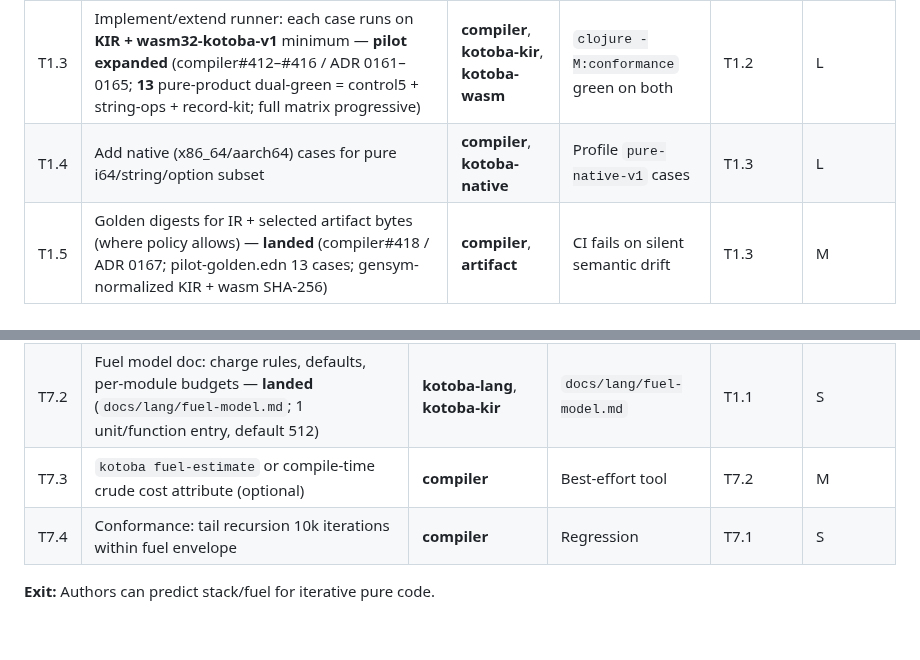
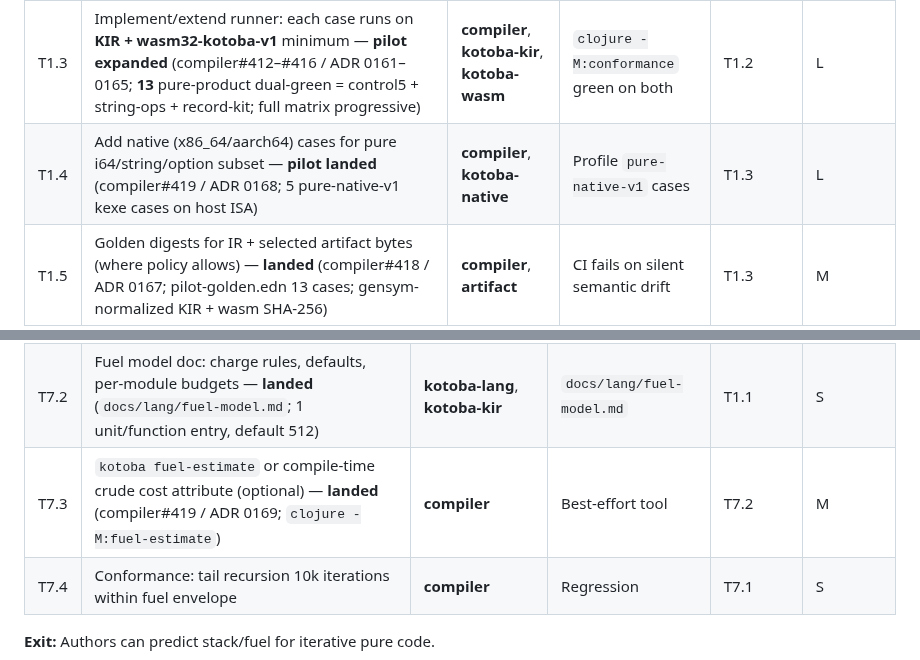
Before and after one commit to kotoba-lang/kotoba-lang, a Markdown page: docs/kotoba-reliability-parity-wbs.md, 2 parts joined by grey strips. Drawn GitHub-style; blank space fills up the shorter version.

```diff
--- a/docs/kotoba-reliability-parity-wbs.md
+++ b/docs/kotoba-reliability-parity-wbs.md
@@ -46,7 +46,7 @@ compiler / KIR / wasm / native / legacy path skew.
 | T1.1 | Author `docs/lang/semantics-ssot.md` (values, evaluation, fuel, errors, capability call) | **kotoba-lang** | Accepted prose SSoT; points at executable suites | — | M |
 | T1.2 | Expand `lang/conformance/manifest.edn` to list **required** backends per case class — **landed** (v2 matrix + `conformance-matrix` + tests; ADR-reliability-t12) | **kotoba-lang** | Machine-readable matrix | T1.1 | S |
 | T1.3 | Implement/extend runner: each case runs on **KIR + wasm32-kotoba-v1** minimum — **pilot expanded** (compiler#412–#416 / ADR 0161–0165; **13** pure-product dual-green = control5 + string-ops + record-kit; full matrix progressive) | **compiler**, **kotoba-kir**, **kotoba-wasm** | `clojure -M:conformance` green on both | T1.2 | L |
-| T1.4 | Add native (x86_64/aarch64) cases for pure i64/string/option subset | **compiler**, **kotoba-native** | Profile `pure-native-v1` cases | T1.3 | L |
+| T1.4 | Add native (x86_64/aarch64) cases for pure i64/string/option subset — **pilot landed** (compiler#419 / ADR 0168; 5 pure-native-v1 kexe cases on host ISA) | **compiler**, **kotoba-native** | Profile `pure-native-v1` cases | T1.3 | L |
 | T1.5 | Golden digests for IR + selected artifact bytes (where policy allows) — **landed** (compiler#418 / ADR 0167; pilot-golden.edn 13 cases; gensym-normalized KIR + wasm SHA-256) | **compiler**, **artifact** | CI fails on silent semantic drift | T1.3 | M |
 
 **Exit:** One failing backend fails the language gate; no “works on KIR only” silent pass for pure-product surface.
@@ -137,7 +137,7 @@ compiler / KIR / wasm / native / legacy path skew.
 |---|---|---|---|---|---|
 | T7.1 | `loop`/`recur` true tail on KIR + wasm (legacy runtime parity if still used) | **compiler**, **kotoba-kir**, **kotoba-wasm** | Spec + tests | roadmap | L |
 | T7.2 | Fuel model doc: charge rules, defaults, per-module budgets — **landed** (`docs/lang/fuel-model.md`; 1 unit/function entry, default 512) | **kotoba-lang**, **kotoba-kir** | `docs/lang/fuel-model.md` | T1.1 | S |
-| T7.3 | `kotoba fuel-estimate` or compile-time crude cost attribute (optional) | **compiler** | Best-effort tool | T7.2 | M |
+| T7.3 | `kotoba fuel-estimate` or compile-time crude cost attribute (optional) — **landed** (compiler#419 / ADR 0169; `clojure -M:fuel-estimate`) | **compiler** | Best-effort tool | T7.2 | M |
 | T7.4 | Conformance: tail recursion 10k iterations within fuel envelope | **compiler** | Regression | T7.1 | S |
 
 **Exit:** Authors can predict stack/fuel for iterative pure code.
```
Also changed, not shown: docs/agent-handoff-kotoba-refactor.md (+4 -2 lines).
